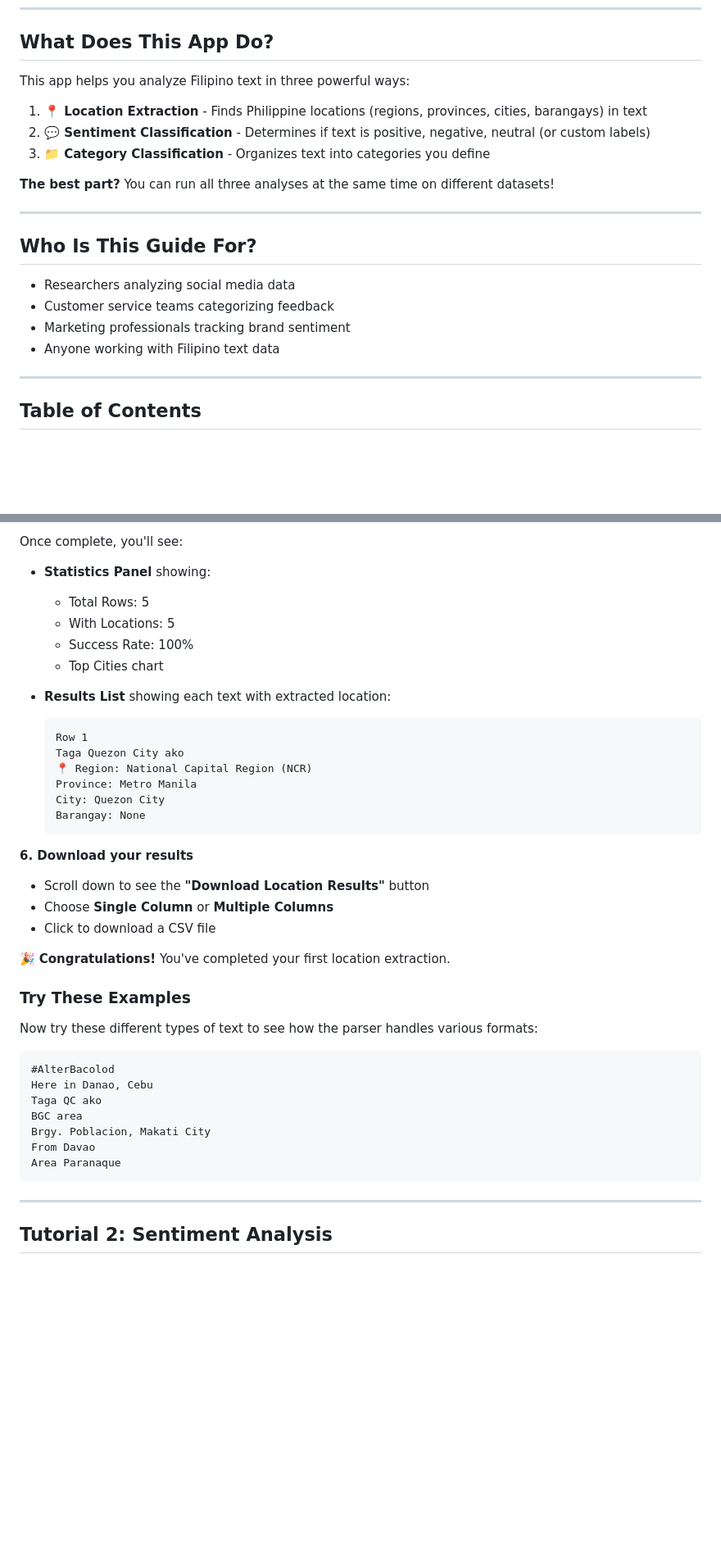
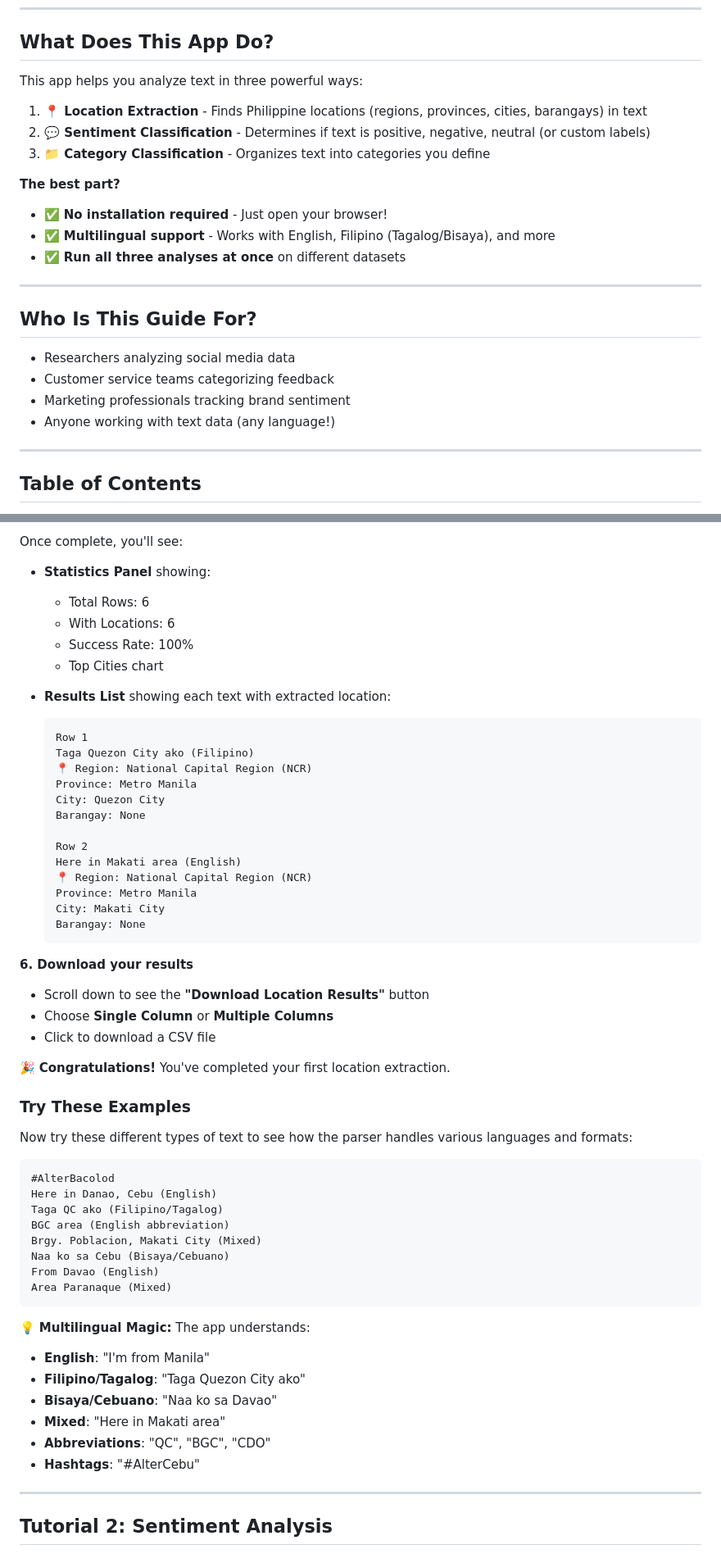
Before and after one commit to ericxyz86/philippine-location-parser, a Markdown page: GETTING_STARTED_GUIDE.md, 2 parts joined by grey strips. Shown: that part at 82% size. Rendered like a GitHub page; blank space fills up the shorter version.

````diff
--- a/GETTING_STARTED_GUIDE.md
+++ b/GETTING_STARTED_GUIDE.md
@@ -6,13 +6,16 @@ Welcome! This guide will teach you how to use the Philippine Location Parser & T
 
 ## What Does This App Do?
 
-This app helps you analyze Filipino text in three powerful ways:
+This app helps you analyze text in three powerful ways:
 
 1. **📍 Location Extraction** - Finds Philippine locations (regions, provinces, cities, barangays) in text
 2. **💬 Sentiment Classification** - Determines if text is positive, negative, neutral (or custom labels)
 3. **📁 Category Classification** - Organizes text into categories you define
 
-**The best part?** You can run all three analyses at the same time on different datasets!
+**The best part?**
+- ✅ **No installation required** - Just open your browser!
+- ✅ **Multilingual support** - Works with English, Filipino (Tagalog/Bisaya), and more
+- ✅ **Run all three analyses at once** on different datasets
 
 ---
 
@@ -21,7 +24,7 @@ This app helps you analyze Filipino text in three powerful ways:
 - Researchers analyzing social media data
 - Customer service teams categorizing feedback
 - Marketing professionals tracking brand sentiment
-- Anyone working with Filipino text data
+- Anyone working with text data (any language!)
 
 ---
 
@@ -139,18 +123,25 @@ Area Rizal
 Once complete, you'll see:
 
 - **Statistics Panel** showing:
-  - Total Rows: 5
-  - With Locations: 5
+  - Total Rows: 6
+  - With Locations: 6
   - Success Rate: 100%
   - Top Cities chart
 
 - **Results List** showing each text with extracted location:
   ```
   Row 1
-  Taga Quezon City ako
+  Taga Quezon City ako (Filipino)
   📍 Region: National Capital Region (NCR)
   Province: Metro Manila
   City: Quezon City
+  Barangay: None
+
+  Row 2
+  Here in Makati area (English)
+  📍 Region: National Capital Region (NCR)
+  Province: Metro Manila
+  City: Makati City
   Barangay: None
   ```
 
@@ -163,17 +154,26 @@ Once complete, you'll see:
 
 ### Try These Examples
 
-Now try these different types of text to see how the parser handles various formats:
+Now try these different types of text to see how the parser handles various languages and formats:
 
 ```
 #AlterBacolod
-Here in Danao, Cebu
-Taga QC ako
-BGC area
-Brgy. Poblacion, Makati City
-From Davao
-Area Paranaque
+Here in Danao, Cebu (English)
+Taga QC ako (Filipino/Tagalog)
+BGC area (English abbreviation)
+Brgy. Poblacion, Makati City (Mixed)
+Naa ko sa Cebu (Bisaya/Cebuano)
+From Davao (English)
+Area Paranaque (Mixed)
 ```
+
+💡 **Multilingual Magic:** The app understands:
+- **English**: "I'm from Manila"
+- **Filipino/Tagalog**: "Taga Quezon City ako"
+- **Bisaya/Cebuano**: "Naa ko sa Davao"
+- **Mixed**: "Here in Makati area"
+- **Abbreviations**: "QC", "BGC", "CDO"
+- **Hashtags**: "#AlterCebu"
 
 ---
 
````
Also changed, not shown: other parts of GETTING_STARTED_GUIDE.md (+35 -57 lines).
